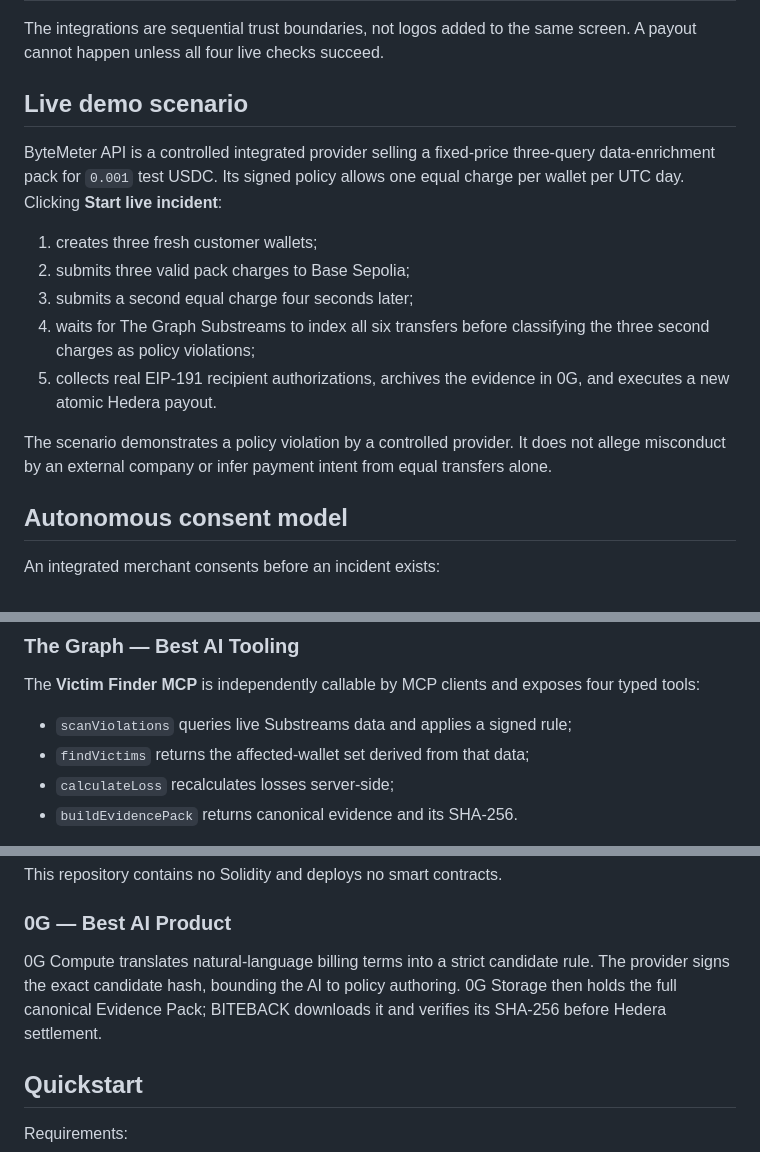
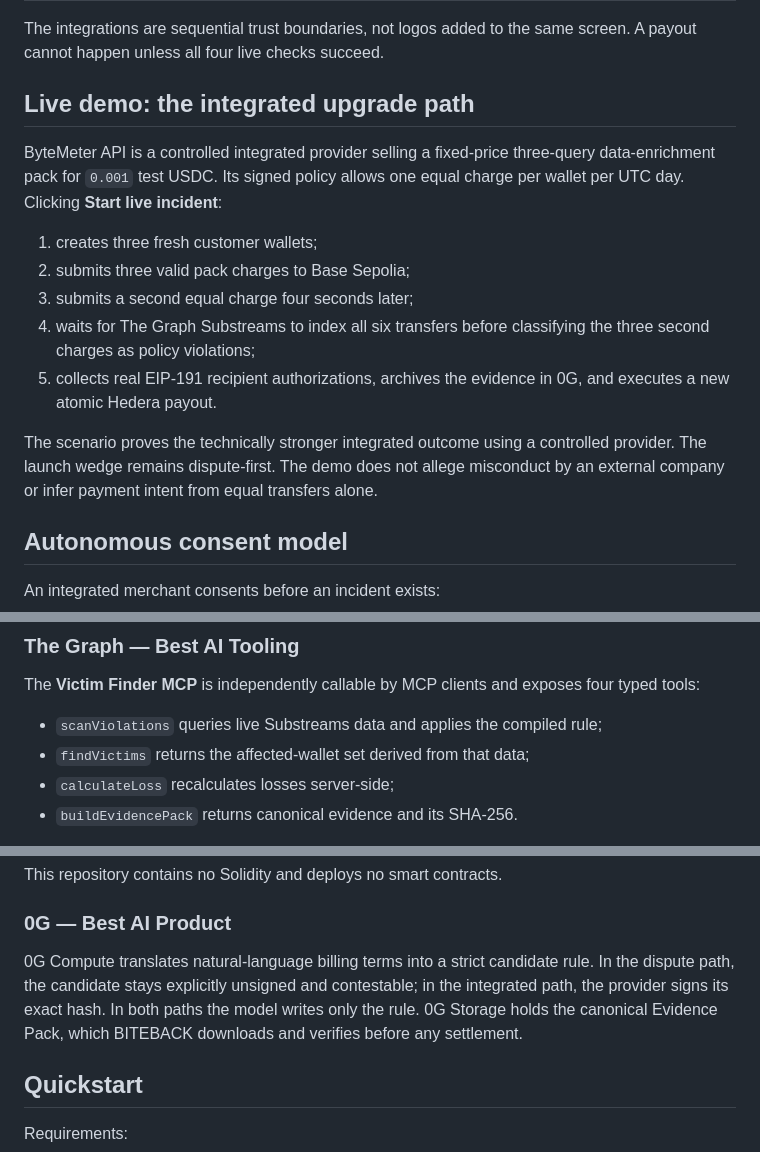
Before and after one commit to jstmepedr0/ETH-Global-2026, a Markdown page: README.md, 3 parts joined by grey strips. Rendered like a GitHub page.

```diff
--- a/README.md
+++ b/README.md
@@ -38,7 +64,7 @@ deterministic.
 The integrations are sequential trust boundaries, not logos added to the same
 screen. A payout cannot happen unless all four live checks succeed.
 
-## Live demo scenario
+## Live demo: the integrated upgrade path
 
 ByteMeter API is a controlled integrated provider selling a fixed-price
 three-query data-enrichment pack for `0.001` test USDC. Its signed policy allows
@@ -52,8 +78,9 @@ one equal charge per wallet per UTC day. Clicking **Start live incident**:
 5. collects real EIP-191 recipient authorizations, archives the evidence in 0G,
    and executes a new atomic Hedera payout.
 
-The scenario demonstrates a policy violation by a controlled provider. It does
-not allege misconduct by an external company or infer payment intent from equal
+The scenario proves the technically stronger integrated outcome using a
+controlled provider. The launch wedge remains dispute-first. The demo does not
+allege misconduct by an external company or infer payment intent from equal
 transfers alone.
 
 ## Autonomous consent model
@@ -99,7 +124,7 @@ flowchart LR
 The **Victim Finder MCP** is independently callable by MCP clients and exposes
 four typed tools:
 
-- `scanViolations` queries live Substreams data and applies a signed rule;
+- `scanViolations` queries live Substreams data and applies the compiled rule;
 - `findVictims` returns the affected-wallet set derived from that data;
 - `calculateLoss` recalculates losses server-side;
 - `buildEvidencePack` returns canonical evidence and its SHA-256.
@@ -129,9 +154,10 @@ This repository contains no Solidity and deploys no smart contracts.
 ### 0G — Best AI Product
 
 0G Compute translates natural-language billing terms into a strict candidate
-rule. The provider signs the exact candidate hash, bounding the AI to policy
-authoring. 0G Storage then holds the full canonical Evidence Pack; BITEBACK
-downloads it and verifies its SHA-256 before Hedera settlement.
+rule. In the dispute path, the candidate stays explicitly unsigned and
+contestable; in the integrated path, the provider signs its exact hash. In both
+paths the model writes only the rule. 0G Storage holds the canonical Evidence
+Pack, which BITEBACK downloads and verifies before any settlement.
 
 ## Quickstart
 
```
Also changed, not shown: other parts of README.md (+72 -53 lines), BLUEPRINT.md (+242 -141 lines), ARCHITECTURE.png, 11 other files.
